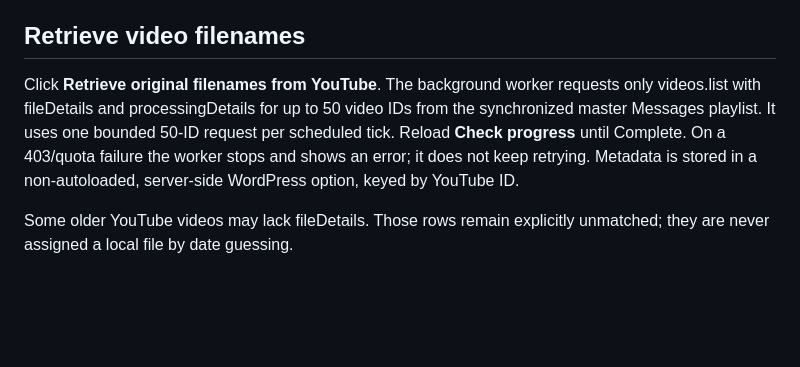
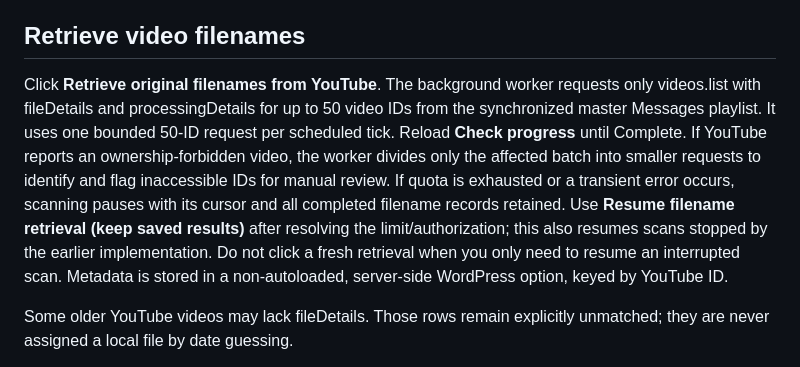
Before and after one commit to rspoelstra216/surfside-tools, a Markdown page: docs/YOUTUBE_OWNER_FILENAME_MATCHING.md, the part around the change. Drawn GitHub-style; blank space fills up the shorter version.

Commit message:
Explain recoverable owner scan errors and preservation of saved metadata

```diff
--- a/docs/YOUTUBE_OWNER_FILENAME_MATCHING.md
+++ b/docs/YOUTUBE_OWNER_FILENAME_MATCHING.md
@@ -22,7 +22,7 @@ Click **Connect YouTube owner**, sign in, and select the Surfside channel / Bran
 
 ## Retrieve video filenames
 
-Click **Retrieve original filenames from YouTube**. The background worker requests only videos.list with fileDetails and processingDetails for up to 50 video IDs from the synchronized master Messages playlist. It uses one bounded 50-ID request per scheduled tick. Reload **Check progress** until Complete. On a 403/quota failure the worker stops and shows an error; it does not keep retrying. Metadata is stored in a non-autoloaded, server-side WordPress option, keyed by YouTube ID.
+Click **Retrieve original filenames from YouTube**. The background worker requests only videos.list with fileDetails and processingDetails for up to 50 video IDs from the synchronized master Messages playlist. It uses one bounded 50-ID request per scheduled tick. Reload **Check progress** until Complete. If YouTube reports an ownership-forbidden video, the worker divides only the affected batch into smaller requests to identify and flag inaccessible IDs for manual review. If quota is exhausted or a transient error occurs, scanning pauses with its cursor and all completed filename records retained. Use **Resume filename retrieval (keep saved results)** after resolving the limit/authorization; this also resumes scans stopped by the earlier implementation. Do not click a fresh retrieval when you only need to resume an interrupted scan. Metadata is stored in a non-autoloaded, server-side WordPress option, keyed by YouTube ID.
 
 Some older YouTube videos may lack fileDetails. Those rows remain explicitly unmatched; they are never assigned a local file by date guessing.
 
```
